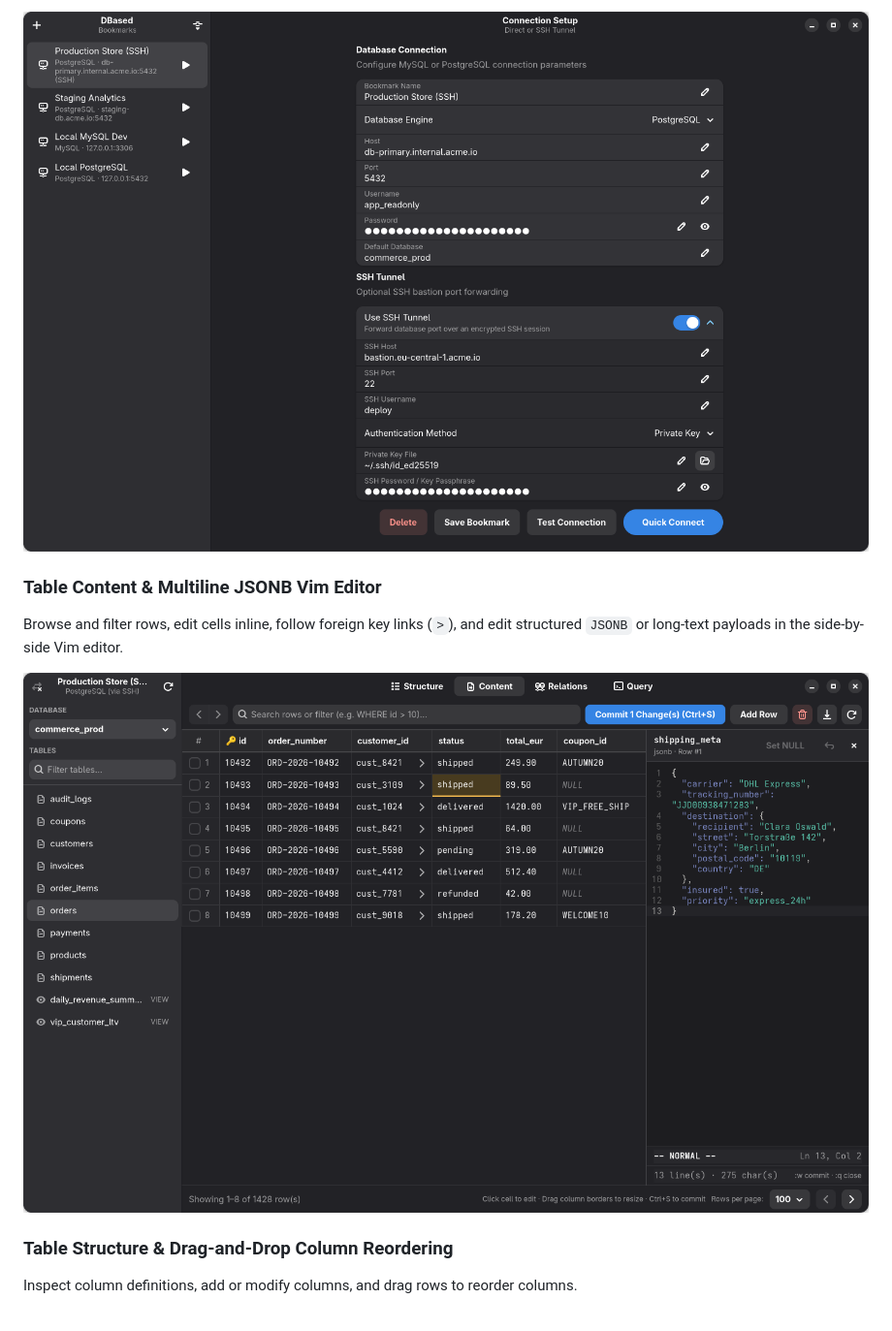
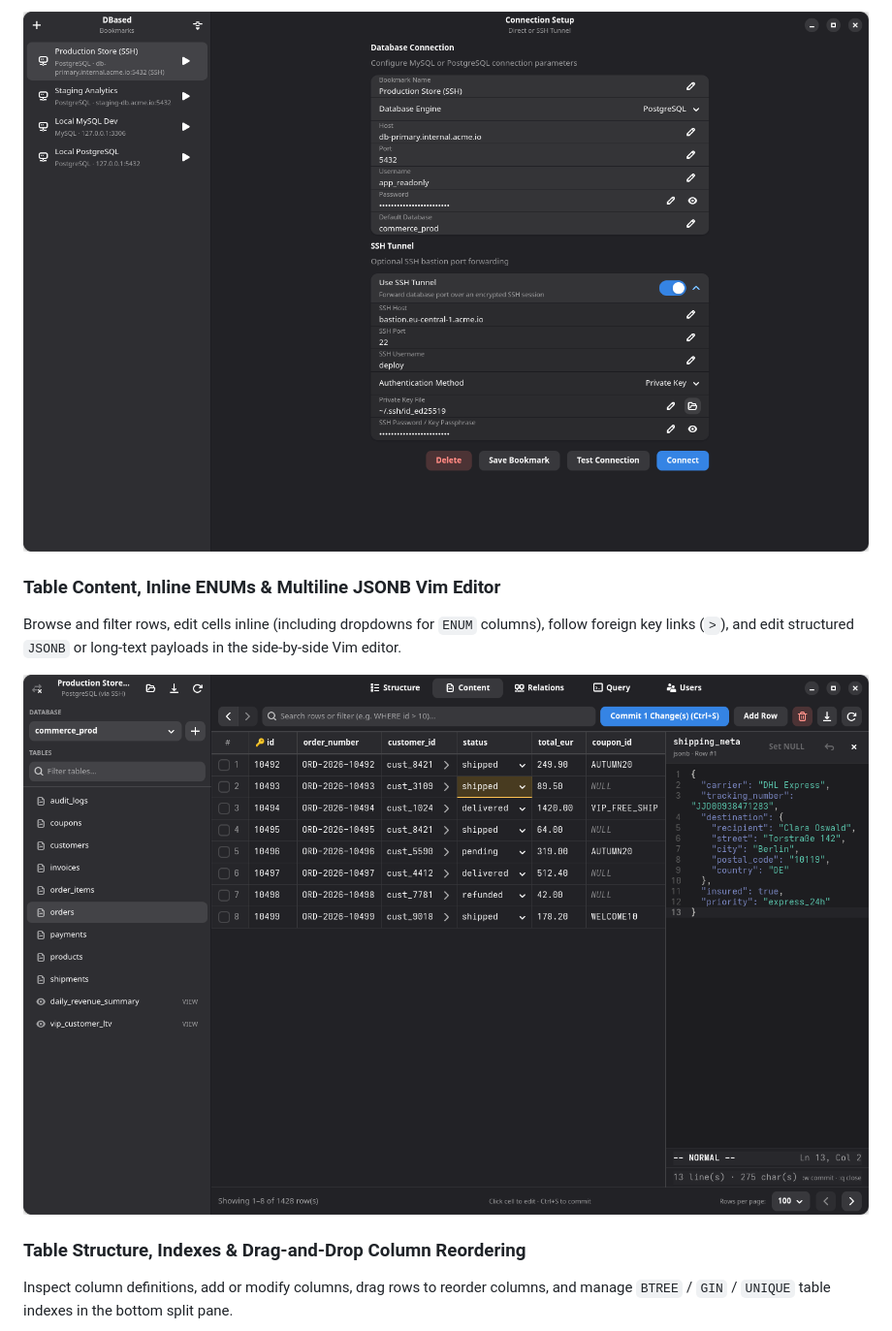
Before and after one commit to tsndr/DBased, a Markdown page: README.md, the part around one of its changes. Shown at 97% size. Rendered like a GitHub page; pictures changed too: assets/connection.png, assets/content.png.

```diff
--- a/README.md
+++ b/README.md
@@ -52,13 +58,13 @@ Manage saved connection bookmarks, test connectivity, paste `postgres://` or `my
 
 ![Connection Setup](assets/connection.png)
 
-### Table Content & Multiline JSONB Vim Editor
-Browse and filter rows, edit cells inline, follow foreign key links (`>`), and edit structured `JSONB` or long-text payloads in the side-by-side Vim editor.
+### Table Content, Inline ENUMs & Multiline JSONB Vim Editor
+Browse and filter rows, edit cells inline (including dropdowns for `ENUM` columns), follow foreign key links (`>`), and edit structured `JSONB` or long-text payloads in the side-by-side Vim editor.
 
 ![Table Content View](assets/content.png)
 
-### Table Structure & Drag-and-Drop Column Reordering
-Inspect column definitions, add or modify columns, and drag rows to reorder columns.
+### Table Structure, Indexes & Drag-and-Drop Column Reordering
+Inspect column definitions, add or modify columns, drag rows to reorder columns, and manage `BTREE` / `GIN` / `UNIQUE` table indexes in the bottom split pane.
 
 ![Table Structure View](assets/structure.png)
 
```
Also changed, not shown: other parts of README.md (+19 -8 lines), assets/query.png, assets/relations.png, assets/structure.png, assets/users.png (added), 2 other files.
